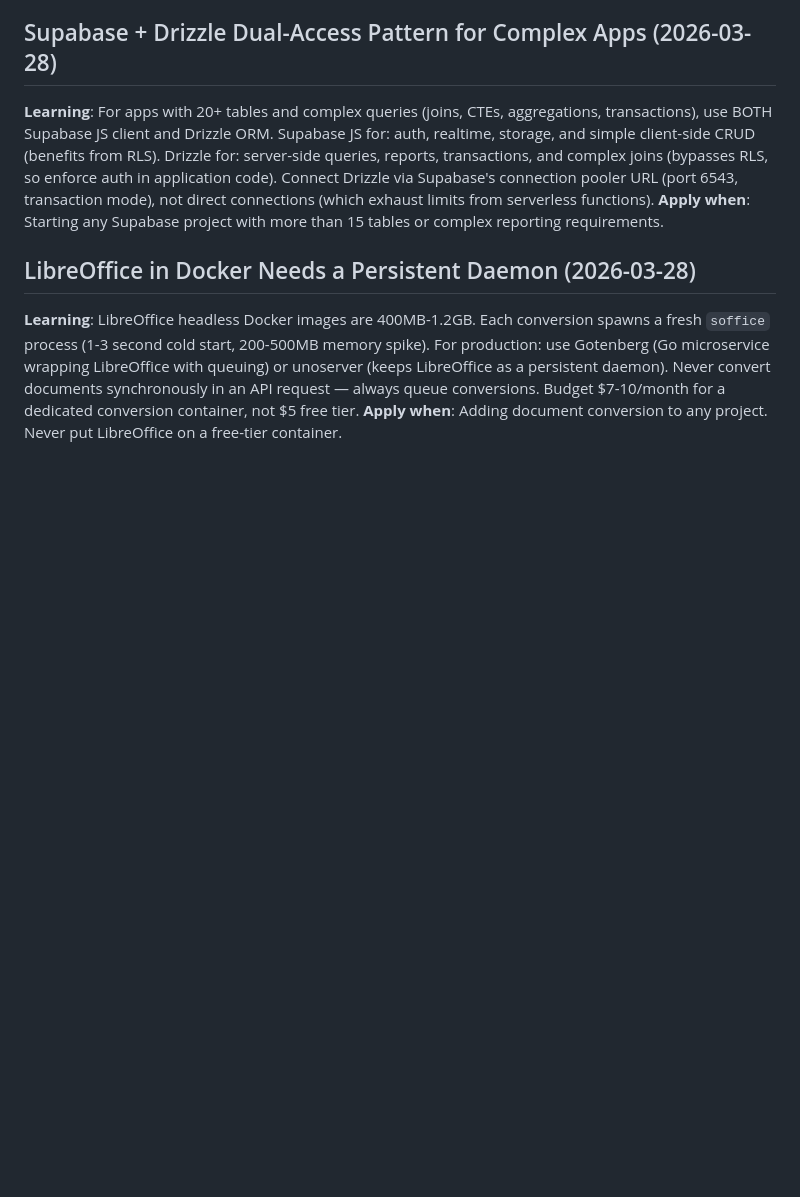
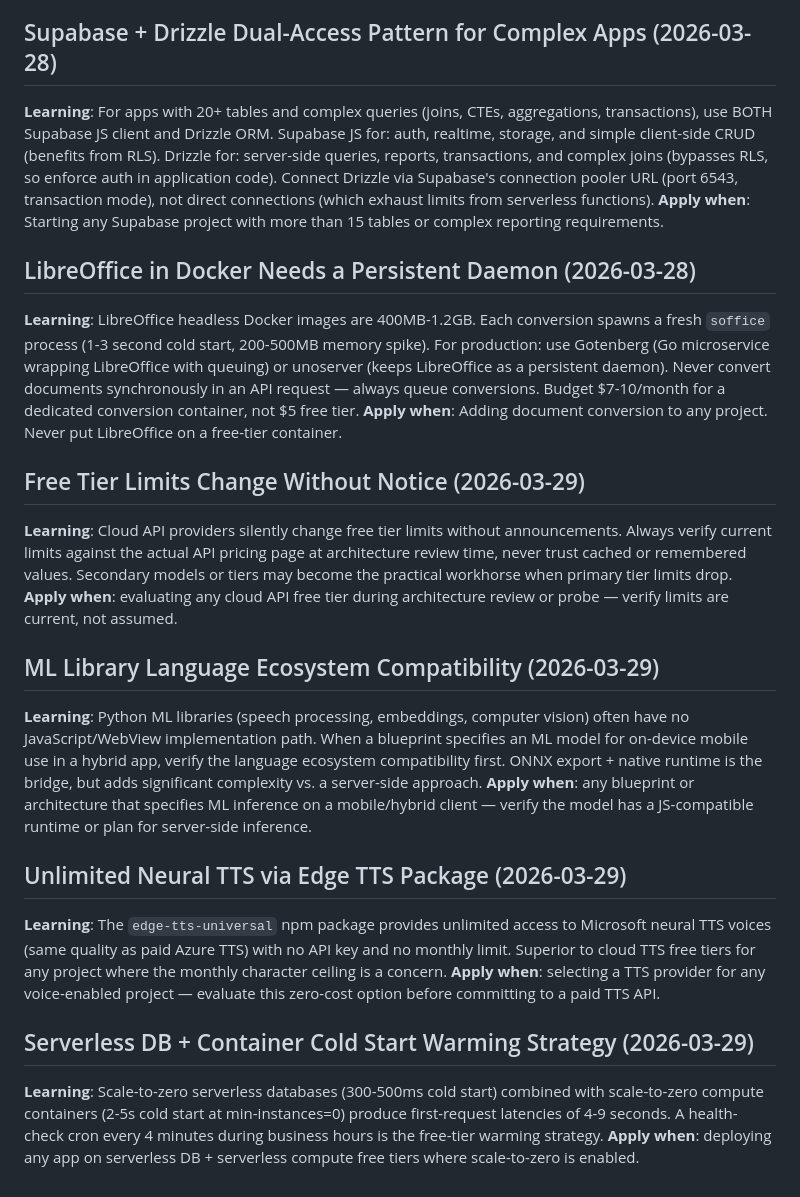
Before and after one commit to forge-arcana/forge, a Markdown page: learnings/probe-learnings.md, the part around the change. Drawn GitHub-style; blank space fills up the shorter version.

```diff
--- a/learnings/probe-learnings.md
+++ b/learnings/probe-learnings.md
@@ -27,3 +27,19 @@
 ## LibreOffice in Docker Needs a Persistent Daemon (2026-03-28)
 **Learning**: LibreOffice headless Docker images are 400MB-1.2GB. Each conversion spawns a fresh `soffice` process (1-3 second cold start, 200-500MB memory spike). For production: use Gotenberg (Go microservice wrapping LibreOffice with queuing) or unoserver (keeps LibreOffice as a persistent daemon). Never convert documents synchronously in an API request — always queue conversions. Budget $7-10/month for a dedicated conversion container, not $5 free tier.
 **Apply when**: Adding document conversion to any project. Never put LibreOffice on a free-tier container.
+
+## Free Tier Limits Change Without Notice (2026-03-29)
+**Learning**: Cloud API providers silently change free tier limits without announcements. Always verify current limits against the actual API pricing page at architecture review time, never trust cached or remembered values. Secondary models or tiers may become the practical workhorse when primary tier limits drop.
+**Apply when**: evaluating any cloud API free tier during architecture review or probe — verify limits are current, not assumed.
+
+## ML Library Language Ecosystem Compatibility (2026-03-29)
+**Learning**: Python ML libraries (speech processing, embeddings, computer vision) often have no JavaScript/WebView implementation path. When a blueprint specifies an ML model for on-device mobile use in a hybrid app, verify the language ecosystem compatibility first. ONNX export + native runtime is the bridge, but adds significant complexity vs. a server-side approach.
+**Apply when**: any blueprint or architecture that specifies ML inference on a mobile/hybrid client — verify the model has a JS-compatible runtime or plan for server-side inference.
+
+## Unlimited Neural TTS via Edge TTS Package (2026-03-29)
+**Learning**: The `edge-tts-universal` npm package provides unlimited access to Microsoft neural TTS voices (same quality as paid Azure TTS) with no API key and no monthly limit. Superior to cloud TTS free tiers for any project where the monthly character ceiling is a concern.
+**Apply when**: selecting a TTS provider for any voice-enabled project — evaluate this zero-cost option before committing to a paid TTS API.
+
+## Serverless DB + Container Cold Start Warming Strategy (2026-03-29)
+**Learning**: Scale-to-zero serverless databases (300-500ms cold start) combined with scale-to-zero compute containers (2-5s cold start at min-instances=0) produce first-request latencies of 4-9 seconds. A health-check cron every 4 minutes during business hours is the free-tier warming strategy.
+**Apply when**: deploying any app on serverless DB + serverless compute free tiers where scale-to-zero is enabled.
```
Also changed, not shown: learnings/global-patterns.md (+4 -0 lines).
